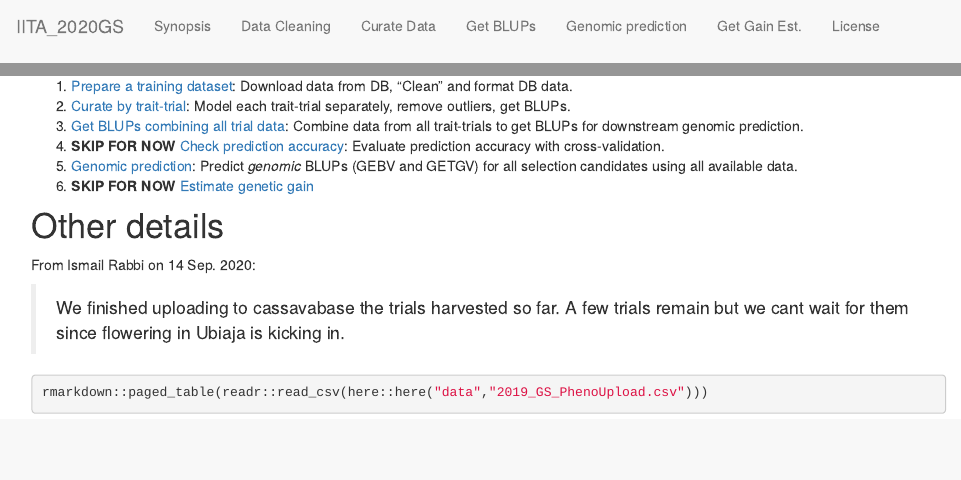
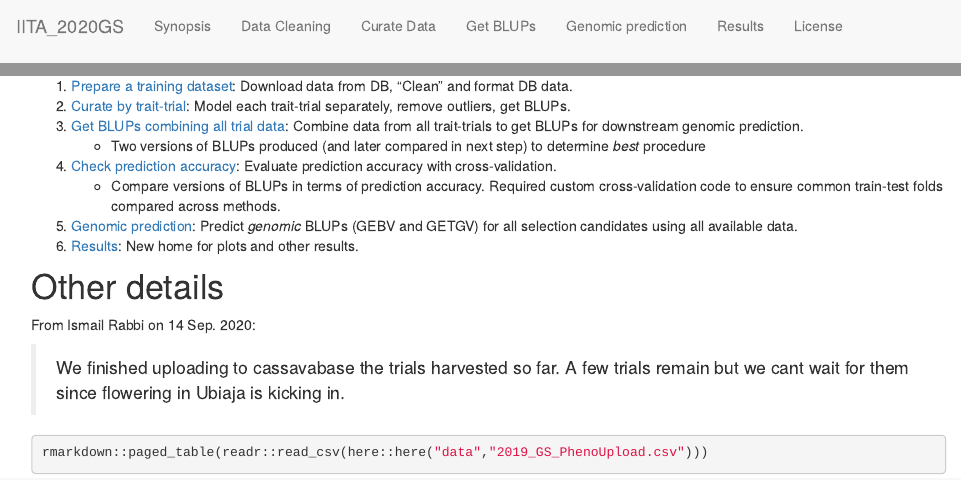
Before and after one commit to wolfemd/IITA_2020GS, an R Markdown document (analysis/index.Rmd): the page in a window 1100 px wide, from its top, and a second part further down, joined at a grey line. Rendered offline with R 4.5, knitr and Pandoc, with nearby package versions; drawn as R Markdown's standard HTML page in place of the format the file asks for.

Commit message:
Start workflowr project.

```diff
--- a/analysis/_site.yml
+++ b/analysis/_site.yml
@@ -13,8 +13,8 @@ navbar:
     href: 03-GetBLUPs.html
   - text: Genomic prediction
     href: 05-GetGBLUPs.html
-  - text: Get Gain Est.
-    href: 06-GetGainEst.html
+  - text: Results
+    href: 06-Results.html
   - text: License
     href: license.html
   right:
--- a/analysis/index.Rmd
+++ b/analysis/index.Rmd
@@ -18,9 +18,11 @@ We may try optimal contributions. For now skip cross-validation.
 1. [Prepare a training dataset](01-cleanTPdata.html): Download data from DB, "Clean" and format DB data.
 2. [Curate by trait-trial](02-curateByTrial.html): Model each trait-trial separately, remove outliers, get BLUPs.
 3. [Get BLUPs combining all trial data](03-GetBLUPs.html): Combine data from all trait-trials to get BLUPs for downstream genomic prediction.
-4. **SKIP FOR NOW** [Check prediction accuracy](04-CrossValidation.html): Evaluate prediction accuracy with cross-validation.
+    * Two versions of BLUPs produced (and later compared in next step) to determine _best_ procedure
+4. [Check prediction accuracy](04-CrossValidation.html): Evaluate prediction accuracy with cross-validation.
+    * Compare versions of BLUPs in terms of prediction accuracy. Required custom cross-validation code to ensure common train-test folds compared across methods.
 5. [Genomic prediction](05-GetGBLUPs.html): Predict _genomic_ BLUPs (GEBV and GETGV) for all selection candidates using all available data.
-6. **SKIP FOR NOW** [Estimate genetic gain](06-GetGainEst.html)
+6. [Results](06-Results.html): New home for plots and other results.
 
 # Other details
 
```
